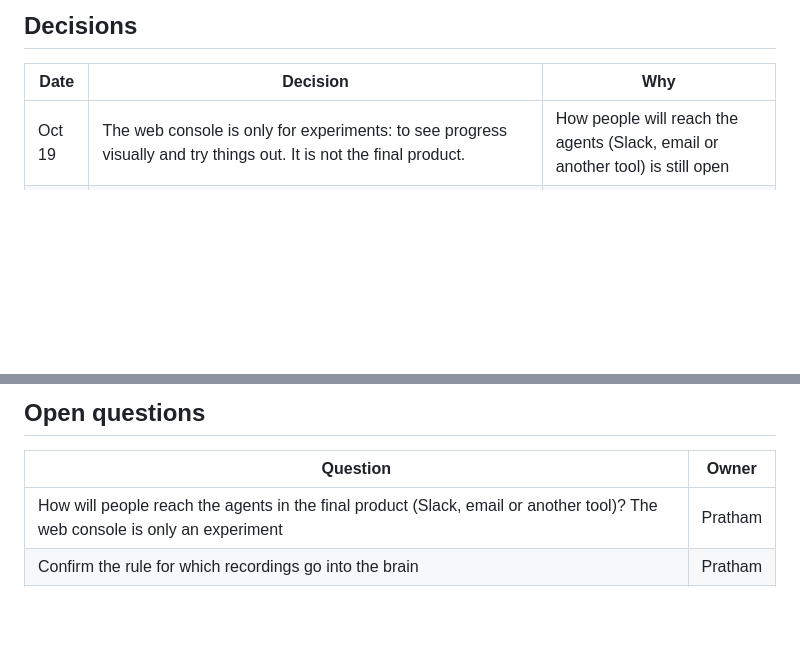
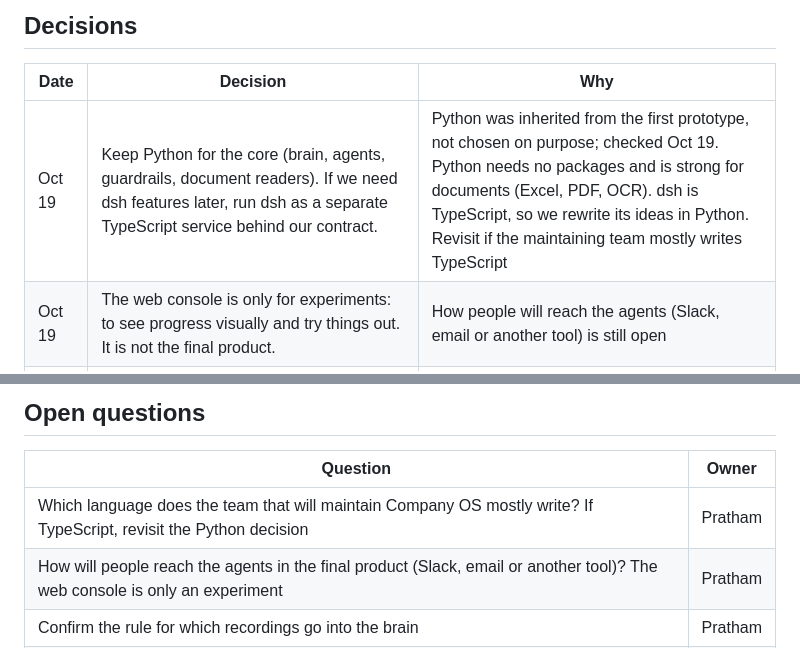
Before and after one commit to anvesx/company-os, a Markdown page: TRACKER.md, 2 parts joined by grey strips. Rendered like a GitHub page; blank space fills up the shorter version.

Commit message:
Tracker: record the Python decision and open question
Co-Authored-By: Claude Opus 5.5 <noreply@anthropic.com>

```diff
--- a/TRACKER.md
+++ b/TRACKER.md
@@ -37,6 +37,7 @@ Last updated: Oct 19, 2026.
 
 | Date | Decision | Why |
 |---|---|---|
+| Oct 19 | Keep Python for the core (brain, agents, guardrails, document readers). If we need dsh features later, run dsh as a separate TypeScript service behind our contract. | Python was inherited from the first prototype, not chosen on purpose; checked Oct 19. Python needs no packages and is strong for documents (Excel, PDF, OCR). dsh is TypeScript, so we rewrite its ideas in Python. Revisit if the maintaining team mostly writes TypeScript |
 | Oct 19 | The web console is only for experiments: to see progress visually and try things out. It is not the final product. | How people will reach the agents (Slack, email or another tool) is still open |
 | Oct 19 | Every Fathom recording goes into the brain automatically. Nobody approves anything. Unsure facts are stored as "unconfirmed". When two statements conflict, the newer one wins and the older one is marked "superseded". | A required review step would be a hassle, and people would stop doing it |
 | Oct 19 | Only these recordings go in automatically: a meeting with at least one attendee from outside DevX, or a meeting whose title matches a known client. An internal meeting goes in only if `#brain` is in its title. | Keeps one-on-ones and HR talks out of company memory. Default; the owner may change it |
@@ -53,6 +54,7 @@ Last updated: Oct 19, 2026.
 
 | Question | Owner |
 |---|---|
+| Which language does the team that will maintain Company OS mostly write? If TypeScript, revisit the Python decision | Pratham |
 | How will people reach the agents in the final product (Slack, email or another tool)? The web console is only an experiment | Pratham |
 | Confirm the rule for which recordings go into the brain | Pratham |
 | Check how Fathom webhooks work before connecting real data (polling every 10 minutes is the fallback) | Lead |
```
